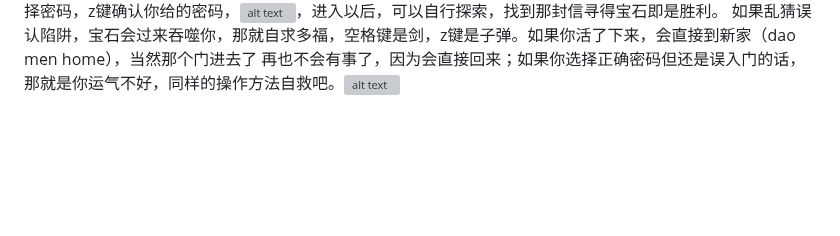
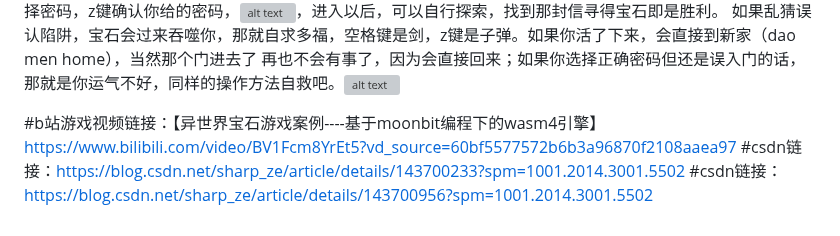
Before and after one commit to moonbitlang/MoonBit-Code-JAM-2024, a Markdown page: teams/无孔之木/README.md, the part around the change. Rendered like a GitHub page; blank space fills up the shorter version; grey boxes are pictures that could not be loaded.

```diff
--- a/teams/无孔之木/README.md
+++ b/teams/无孔之木/README.md
@@ -23,3 +23,7 @@
 如果你得到密码可以选择第四个关卡，选择密码，也是空格键选择密码，z键确认你给的密码，![alt text](10.png)，进入以后，可以自行探索，找到那封信寻得宝石即是胜利。
 如果乱猜误认陷阱，宝石会过来吞噬你，那就自求多福，空格键是剑，z键是子弹。如果你活了下来，会直接到新家（dao men home），当然那个门进去了
 再也不会有事了，因为会直接回来；如果你选择正确密码但还是误入门的话，那就是你运气不好，同样的操作方法自救吧。![alt text](11.png)
+
+#b站游戏视频链接：【异世界宝石游戏案例----基于moonbit编程下的wasm4引擎】https://www.bilibili.com/video/BV1Fcm8YrEt5?vd_source=60bf5577572b6b3a96870f2108aaea97
+#csdn链接：https://blog.csdn.net/sharp_ze/article/details/143700233?spm=1001.2014.3001.5502
+#csdn链接：https://blog.csdn.net/sharp_ze/article/details/143700956?spm=1001.2014.3001.5502
```
